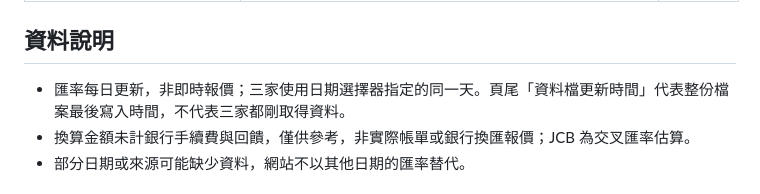
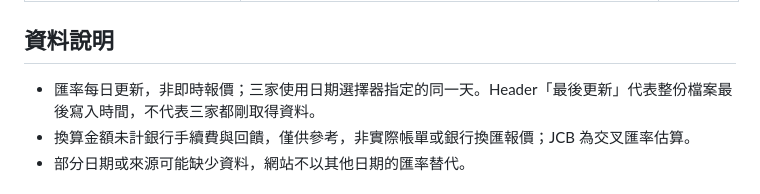
Before and after one commit to HeiTang/FX-Pulse, a Markdown page: README.md, the part around the change. Drawn GitHub-style.

Commit message:
docs(readme): correct update timestamp location

```diff
--- a/README.md
+++ b/README.md
@@ -181,7 +181,7 @@ CLI 下次執行時會讀取新設定；已啟動的 API 需重新啟動。也
 
 ## 資料說明
 
-- 匯率每日更新，非即時報價；三家使用日期選擇器指定的同一天。頁尾「資料檔更新時間」代表整份檔案最後寫入時間，不代表三家都剛取得資料。
+- 匯率每日更新，非即時報價；三家使用日期選擇器指定的同一天。Header「最後更新」代表整份檔案最後寫入時間，不代表三家都剛取得資料。
 - 換算金額未計銀行手續費與回饋，僅供參考，非實際帳單或銀行換匯報價；JCB 為交叉匯率估算。
 - 部分日期或來源可能缺少資料，網站不以其他日期的匯率替代。
 
```
